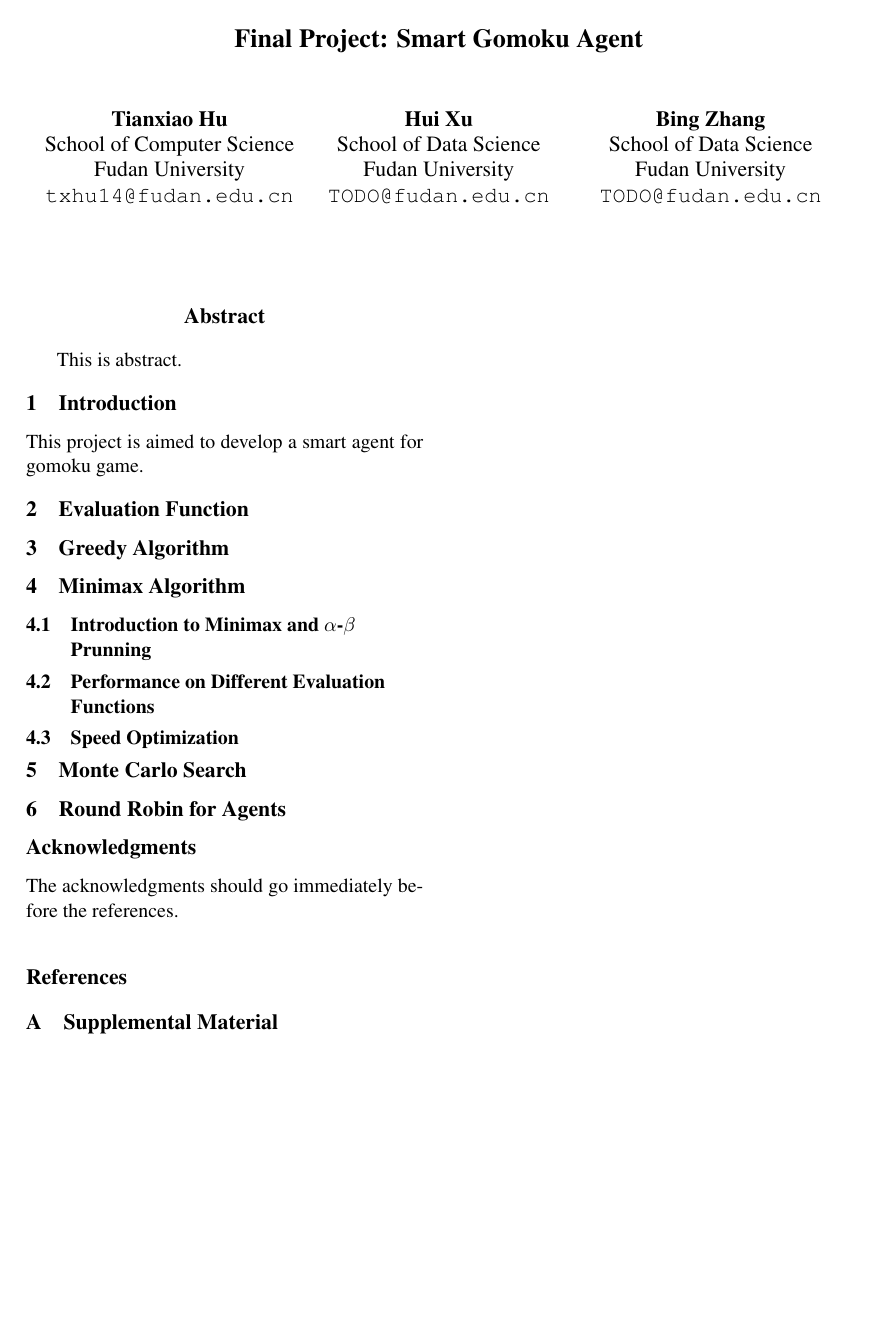
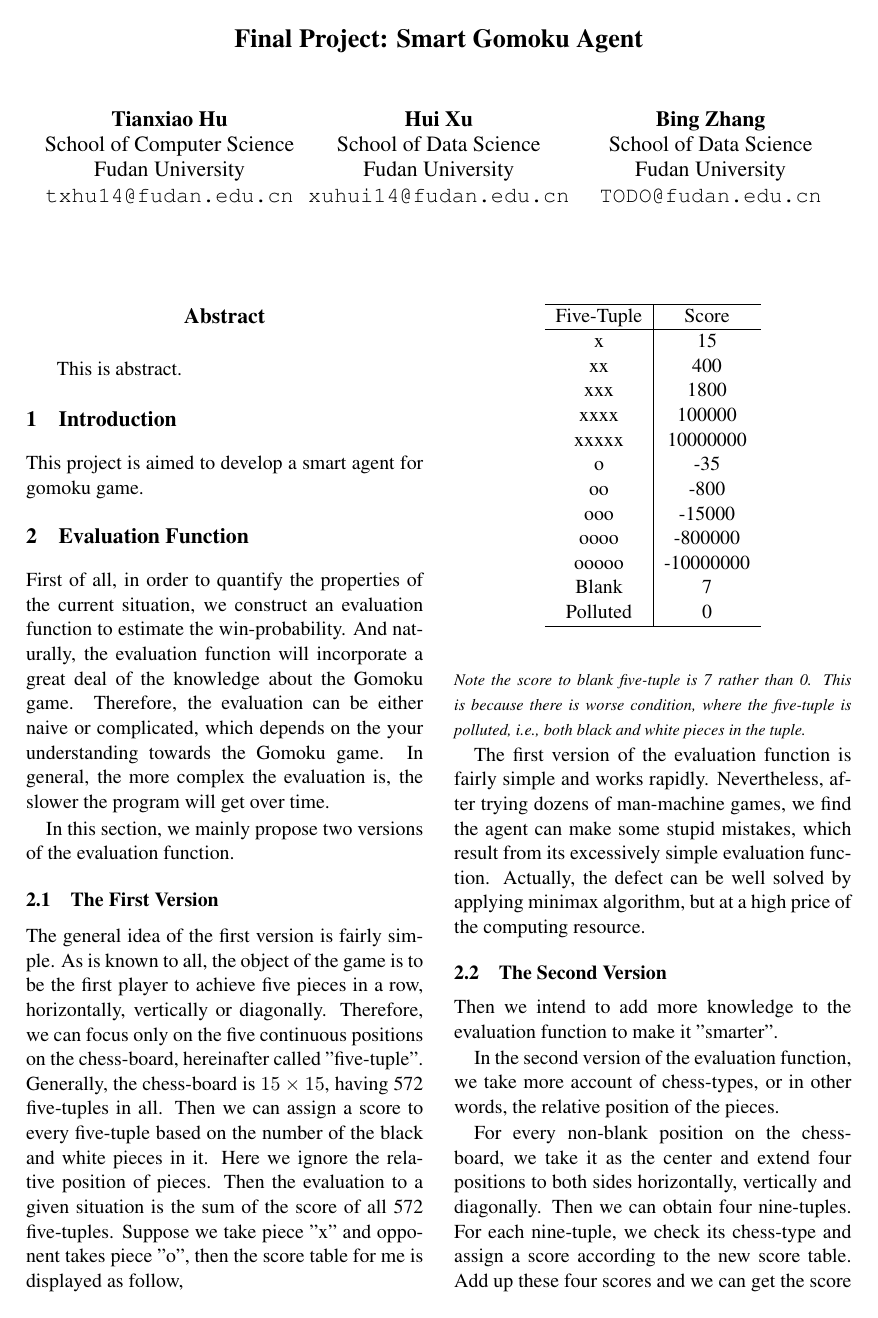
Before and after one commit to TianxiaoHu/GomokuAgent, a LaTeX paper (report/report.tex): the whole page before the commit and page 1 of 2 after it. Compiled offline with pdfLaTeX.

Commit message:
xu's work

```diff
--- a/report/report.tex
+++ b/report/report.tex
@@ -14,7 +14,8 @@
 \usepackage[hyperref]{acl2017}
 \usepackage{times}
 \usepackage{latexsym}
-
+\usepackage{amsmath}
+\usepackage[ruled]{algorithm2e}
 \usepackage{url}
 
 \aclfinalcopy % Uncomment this line for the final submission
@@ -37,7 +38,7 @@
   Hui Xu \\
   School of Data Science\\
   Fudan University\\
-  {\tt TODO@fudan.edu.cn} \\\And
+  {\tt xuhui14@fudan.edu.cn} \\\And
   Bing Zhang \\
   School of Data Science\\
   Fudan University\\
@@ -58,3 +59,42 @@ This project is aimed to develop a smart agent for gomoku game.
 % todo
 
 \section{Evaluation Function}
+First of all, in order to quantify the properties of the current situation, we construct an evaluation function to estimate the win-probability. And naturally, the evaluation function will incorporate a great deal of the knowledge about the Gomoku game. Therefore, the evaluation can be either naive or complicated, which depends on the your understanding towards the Gomoku game. In general, the more complex the evaluation is, the slower the program will get over time.
+
+In this section, we mainly propose two versions of the evaluation function.
+
+\subsection{The First Version}
+The general idea of the first version is fairly simple. As is known to all, the object of the game is to be the first player to achieve five pieces in a row, horizontally, vertically or diagonally. Therefore, we can focus only on the five continuous positions on the chess-board, hereinafter called "five-tuple". Generally, the chess-board is $15\times 15$, having 572 five-tuples in all. Then we can assign a score to every five-tuple based on the number of the black and white pieces in it. Here we ignore the relative position of pieces. Then the evaluation to a given situation is the sum of the score of all 572 five-tuples. Suppose we take piece "x" and opponent takes piece "o", then the score table for me is displayed as follow,
+\begin{table}[h]
+\centering
+\begin{tabular}{c|c}
+\hline
+Five-Tuple&Score \\
+\hline
+x&15\\
+xx&400\\
+xxx&1800\\
+xxxx&100000\\
+xxxxx&10000000\\
+o&-35\\
+oo&-800\\
+ooo&-15000\\
+oooo&-800000\\
+ooooo&-10000000\\
+Blank&7\\
+Polluted&0\\
+\hline
+\end{tabular}
+\end{table}
+
+\noindent\begin{small}\emph{Note the score to blank five-tuple is 7 rather than 0. This is because there is worse condition, where the five-tuple is polluted, i.e., both black and white pieces in the tuple.}\end{small}
+
+The first version of the evaluation function is fairly simple and works rapidly. Nevertheless, after trying dozens of man-machine games, we find the agent can make some stupid mistakes, which result from its excessively simple evaluation function. Actually, the defect can be well solved by applying minimax algorithm, but at a high price of the computing resource.
+\subsection{The Second Version}
+Then we intend to add more knowledge to the evaluation function to make it "smarter".
+
+In the second version of the evaluation function, we take more account of chess-types, or in other words, the relative position of the pieces.
+
+For every non-blank position on the chess-board, we take it as the center and extend four positions to both sides horizontally, vertically and diagonally. Then we can obtain four nine-tuples. For each nine-tuple, we check its chess-type and assign a score according to the new score table. Add up these four scores and we can get the score of this position.
+
+Finally, our score is the sum of all positions occupied by our pieces while the opponent's score is the sum of all positions occupied by his pieces. And the evaluation to current situation is the difference of our score and opponent's score.
```
Also changed, not shown: report/report.tex (46 more changed lines).
